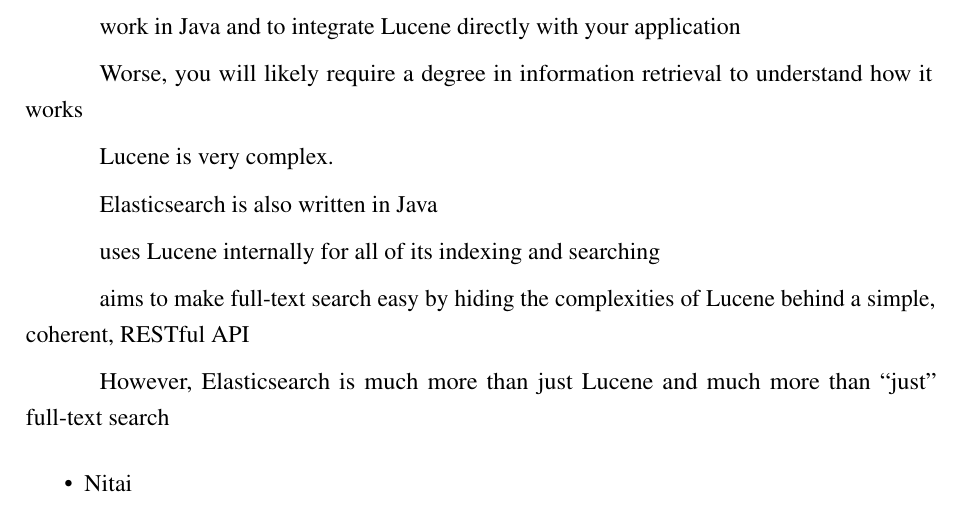
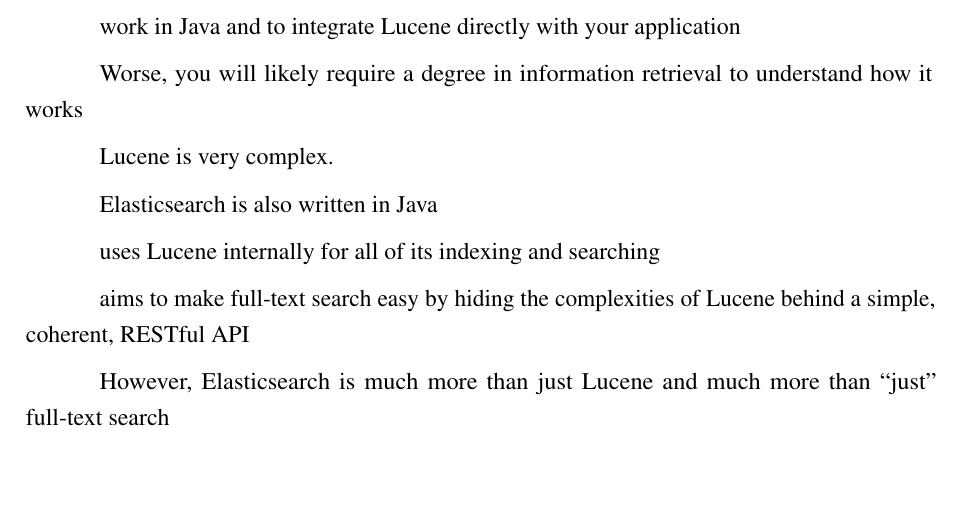
Before and after one commit to nitaicharan/TCC, a LaTeX thesis (Modelo AbnTex2/TCC.tex, which reads Modelo AbnTex2/textuais/capitulo2/elasticsearch1.tex): part of page 19 of 24 before the commit and part of page 19 of 23 after it, cut so that both start at the same text, the shorter picture padded with empty space. Compiled offline with pdfLaTeX.

Commit message:
Update ter mai 21 23:16:51 -03 2019

```diff
--- a/Modelo AbnTex2/textuais/capitulo2/elasticsearch1.tex
+++ b/Modelo AbnTex2/textuais/capitulo2/elasticsearch1.tex
@@ -16,6 +16,3 @@
 aims to make full-text search easy by hiding the complexities of Lucene behind a simple, coherent, RESTful API
 
 However, Elasticsearch is much more than just Lucene and much more than “just” full-text search
-\begin{itemize}
-	\item Nitai
-\end{itemize}
```
Also changed, not shown: Modelo AbnTex2/TCC.pdf, 4 other files.
